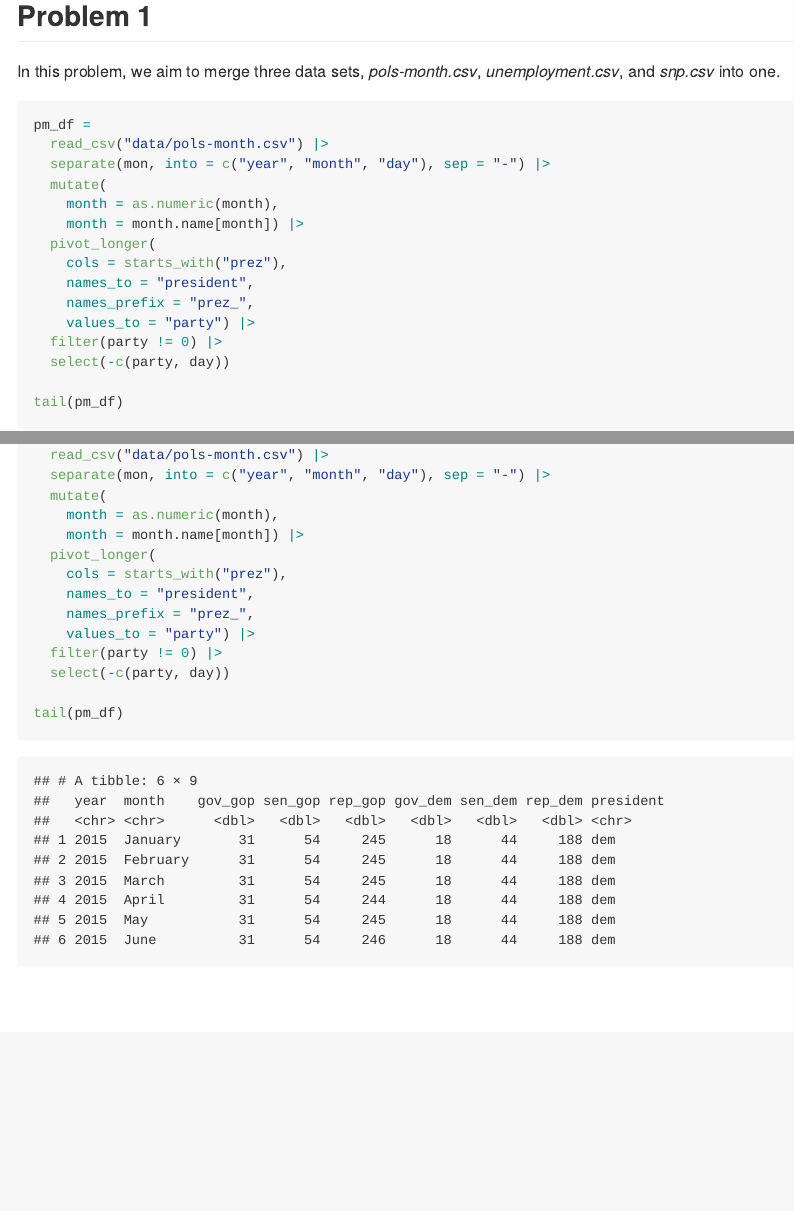
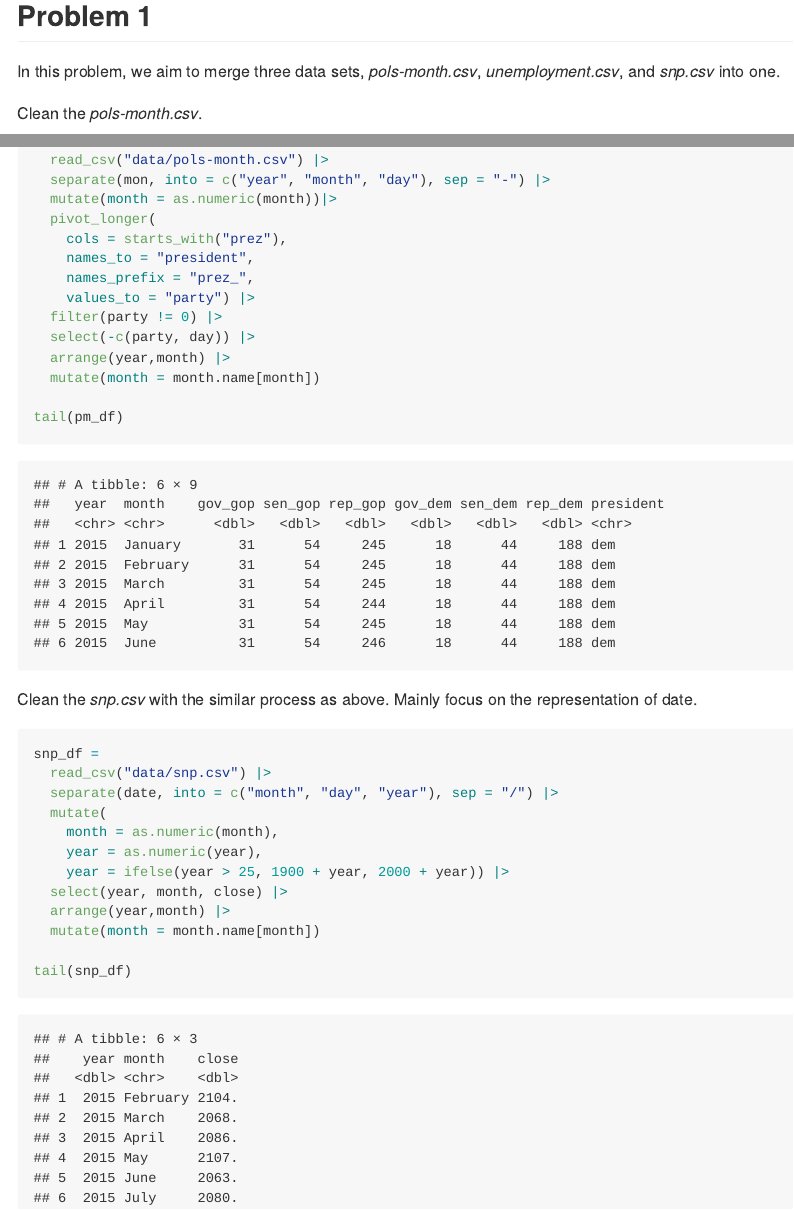
Before and after one commit to xjyes/p8105_hw2_jx2562, an R Markdown document (p8105_hw2_jx2562.Rmd): the page in a window 1100 px wide, from 230 px down, and a second part further down, joined at a grey line. The pictures show the output file p8105_hw2_jx2562.md that the author committed with the source, drawn offline in the style of GitHub.

Commit message:
Clean the snp.csv. Rearrange the order of the dataframes by year and month.

````diff
--- a/p8105_hw2_jx2562.Rmd
+++ b/p8105_hw2_jx2562.Rmd
@@ -17,17 +17,34 @@ Clean the _pols-month.csv_.
 pm_df =
   read_csv("data/pols-month.csv") |>
   separate(mon, into = c("year", "month", "day"), sep = "-") |>
-  mutate(
-    month = as.numeric(month),
-    month = month.name[month]) |>
+  mutate(month = as.numeric(month))|>
   pivot_longer(
     cols = starts_with("prez"),
     names_to = "president",
     names_prefix = "prez_",
     values_to = "party") |>
   filter(party != 0) |>
-  select(-c(party, day))
+  select(-c(party, day)) |>
+  arrange(year,month) |>
+  mutate(month = month.name[month])
 
 tail(pm_df)
 
 ```
+
+Clean the _snp.csv_ with the similar process as above. Mainly focus on the representation of date.
+```{r clean_snp, message=F}
+snp_df =
+  read_csv("data/snp.csv") |>
+  separate(date, into = c("month", "day", "year"), sep = "/") |>
+  mutate(
+    month = as.numeric(month),
+    year = as.numeric(year),
+    year = ifelse(year > 25, 1900 + year, 2000 + year)) |>
+  select(year, month, close) |>
+  arrange(year,month) |>
+  mutate(month = month.name[month])
+
+tail(snp_df)
+
+```
````
Also changed, not shown: p8105_hw2_jx2562.md.
